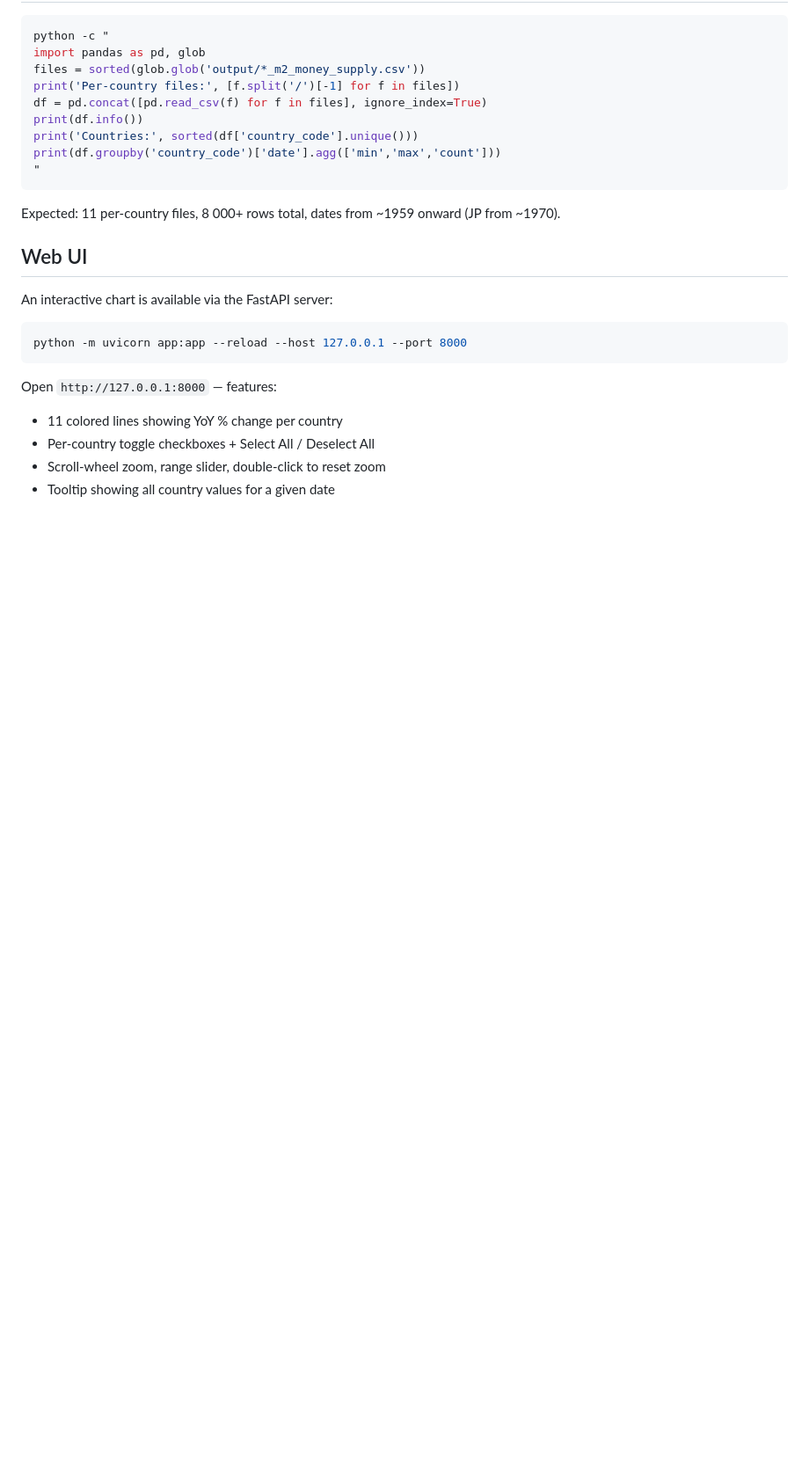
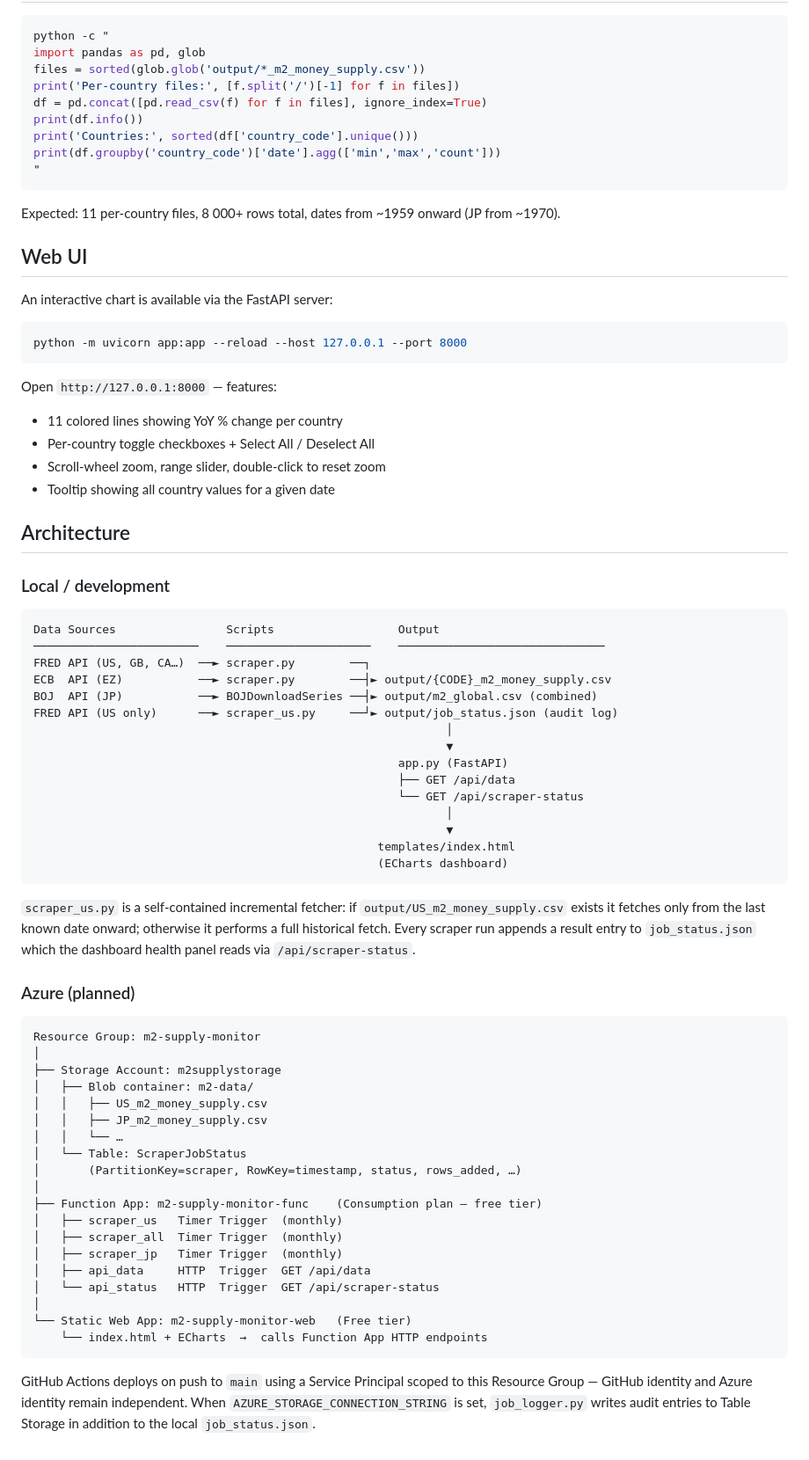
Before and after one commit to Big-Zee/WorldMoneySupply, a Markdown page: README.md, the part around the change. Shown at 88% size. GitHub-like rendering; blank space fills up the shorter version.

Commit message:
Add architecture diagrams to README
Documents both local dev flow (scrapers → CSVs → FastAPI → ECharts)
and the planned Azure deployment (Function App + Storage Account +
Static Web App inside a single Resource Group).

Co-Authored-By: Claude Sonnet 4.6 <noreply@anthropic.com>

````diff
--- a/README.md
+++ b/README.md
@@ -105,3 +105,59 @@ Open `http://127.0.0.1:8000` — features:
 - Per-country toggle checkboxes + Select All / Deselect All
 - Scroll-wheel zoom, range slider, double-click to reset zoom
 - Tooltip showing all country values for a given date
+
+## Architecture
+
+### Local / development
+
+```
+Data Sources                Scripts                  Output
+────────────────────────    ─────────────────────    ──────────────────────────────
+FRED API (US, GB, CA…)  ──► scraper.py        ──┐
+ECB  API (EZ)           ──► scraper.py        ──┤► output/{CODE}_m2_money_supply.csv
+BOJ  API (JP)           ──► BOJDownloadSeries ──┤► output/m2_global.csv (combined)
+FRED API (US only)      ──► scraper_us.py     ──┘► output/job_status.json (audit log)
+                                                            │
+                                                            ▼
+                                                     app.py (FastAPI)
+                                                     ├── GET /api/data
+                                                     └── GET /api/scraper-status
+                                                            │
+                                                            ▼
+                                                  templates/index.html
+                                                  (ECharts dashboard)
+```
+
+`scraper_us.py` is a self-contained incremental fetcher: if `output/US_m2_money_supply.csv`
+exists it fetches only from the last known date onward; otherwise it performs a full
+historical fetch. Every scraper run appends a result entry to `job_status.json` which
+the dashboard health panel reads via `/api/scraper-status`.
+
+### Azure (planned)
+
+```
+Resource Group: m2-supply-monitor
+│
+├── Storage Account: m2supplystorage
+│   ├── Blob container: m2-data/
+│   │   ├── US_m2_money_supply.csv
+│   │   ├── JP_m2_money_supply.csv
+│   │   └── …
+│   └── Table: ScraperJobStatus
+│       (PartitionKey=scraper, RowKey=timestamp, status, rows_added, …)
+│
+├── Function App: m2-supply-monitor-func    (Consumption plan — free tier)
+│   ├── scraper_us   Timer Trigger  (monthly)
+│   ├── scraper_all  Timer Trigger  (monthly)
+│   ├── scraper_jp   Timer Trigger  (monthly)
+│   ├── api_data     HTTP  Trigger  GET /api/data
+│   └── api_status   HTTP  Trigger  GET /api/scraper-status
+│
+└── Static Web App: m2-supply-monitor-web   (Free tier)
+    └── index.html + ECharts  →  calls Function App HTTP endpoints
+```
+
+GitHub Actions deploys on push to `main` using a Service Principal scoped to this
+Resource Group — GitHub identity and Azure identity remain independent.
+When `AZURE_STORAGE_CONNECTION_STRING` is set, `job_logger.py` writes audit entries
+to Table Storage in addition to the local `job_status.json`.
````
